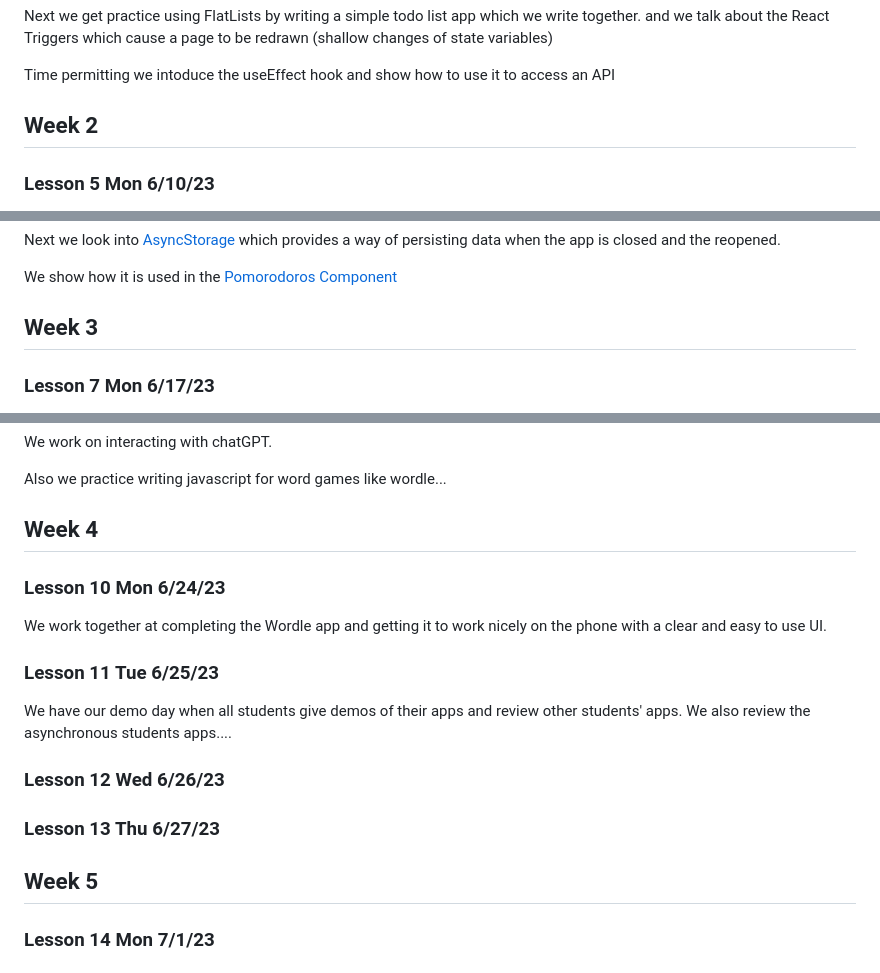
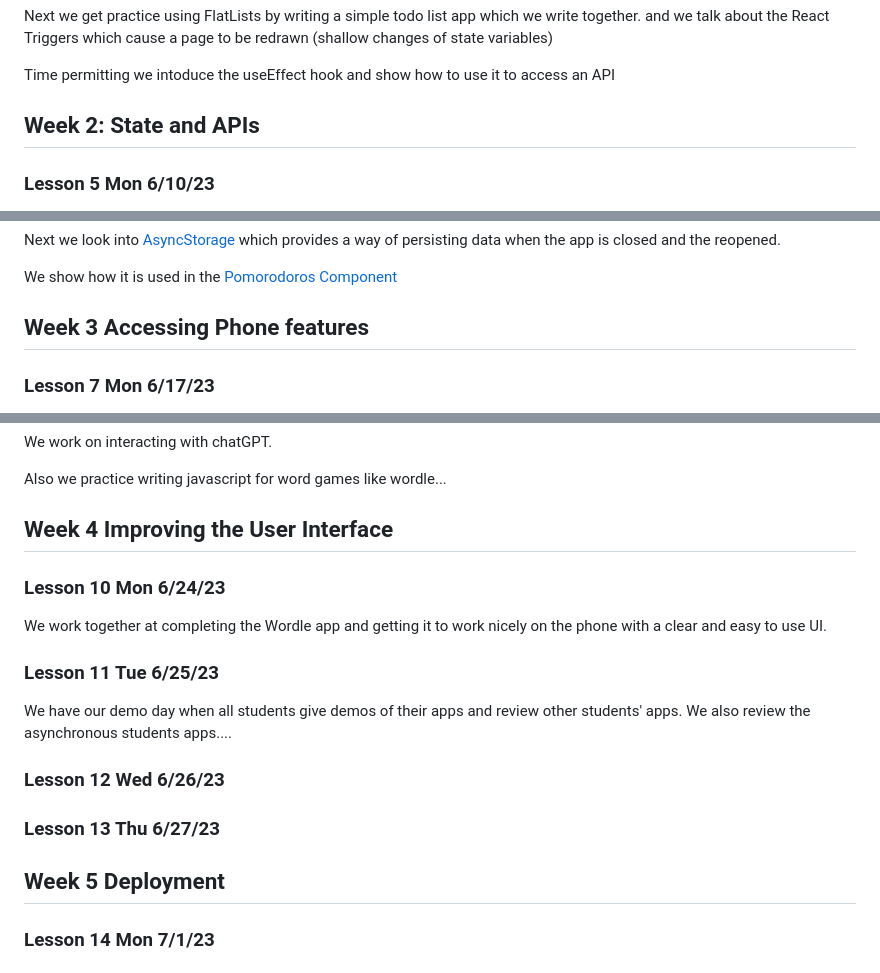
Before and after one commit to tjhickey724/reactnative, a Markdown page: courses/CS153aSum24Brandeis.md, 3 parts joined by grey strips. Drawn GitHub-style.

```diff
--- a/courses/CS153aSum24Brandeis.md
+++ b/courses/CS153aSum24Brandeis.md
@@ -67,7 +67,7 @@ and we talk about the React Triggers which cause a page to be redrawn (shallow c
 
 Time permitting we intoduce the useEffect hook and show how to use it to access an API
 
-## Week 2
+## Week 2: State and APIs
 
 ### Lesson 5 Mon 6/10/23
 We continue the Change Counter demo and explore ways to access state of parent and/or child components
@@ -91,7 +91,7 @@ of persisting data when the app is closed and the reopened.
 We show how it is used in the [Pomorodoros Component](../code/AwesomeProject/components/Pomorodos.js)
 
 
-## Week 3
+## Week 3 Accessing Phone features
 
 ### Lesson 7 Mon 6/17/23
 We started going through [the expo.dev tutorial](https://docs.expo.dev/tutorial/introduction/)
@@ -110,7 +110,7 @@ We work on interacting with chatGPT.
 
 Also we practice writing javascript for word games like wordle...
 
-## Week 4
+## Week 4 Improving the User Interface
 
 ### Lesson 10 Mon 6/24/23
 We work together at completing the Wordle app and getting it to work nicely on the phone
@@ -124,7 +124,7 @@ We also review the asynchronous students apps....
 
 ### Lesson 13 Thu 6/27/23
 
-## Week 5
+## Week 5 Deployment
 
 ### Lesson 14 Mon 7/1/23
 
```
